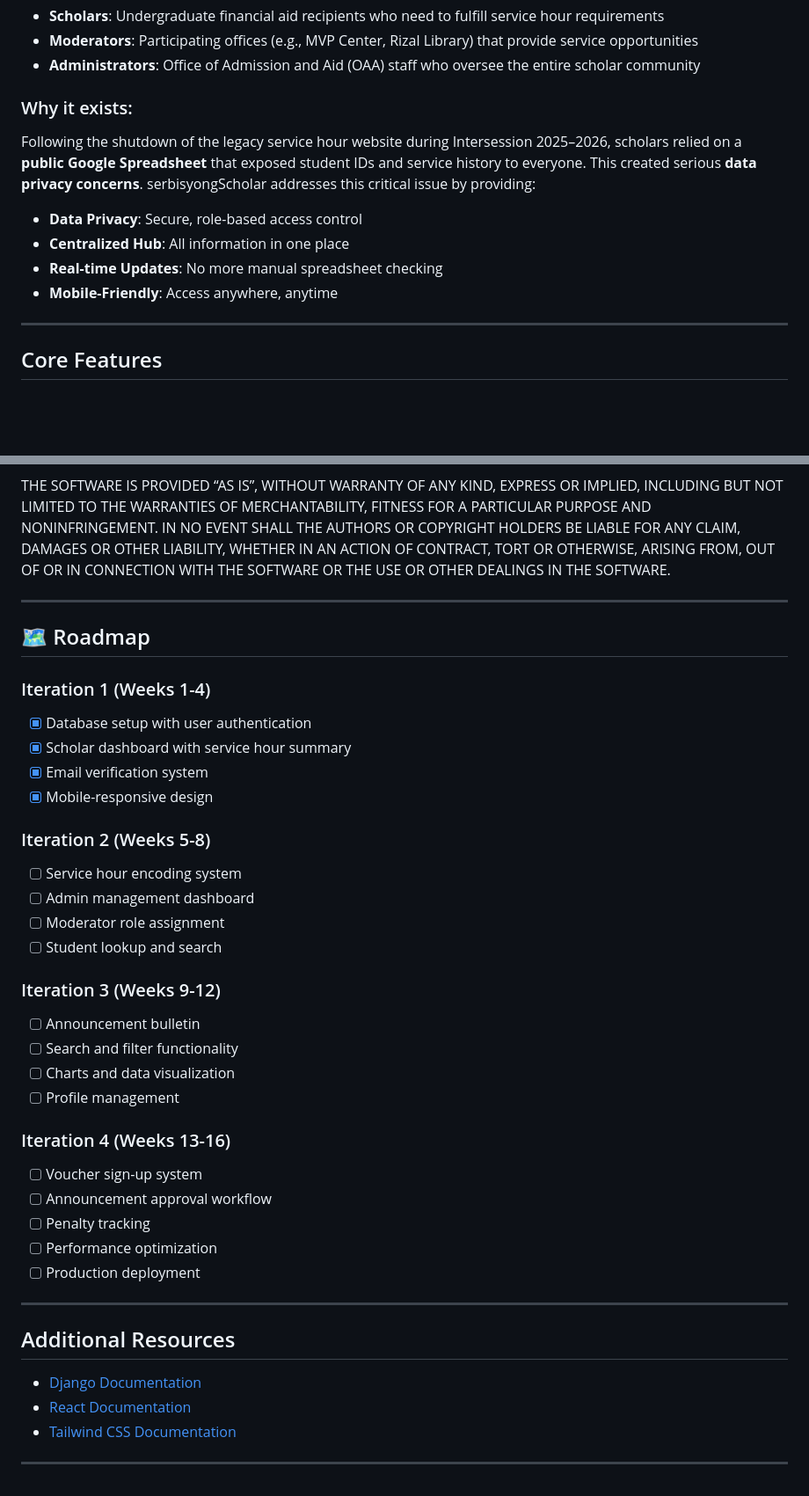
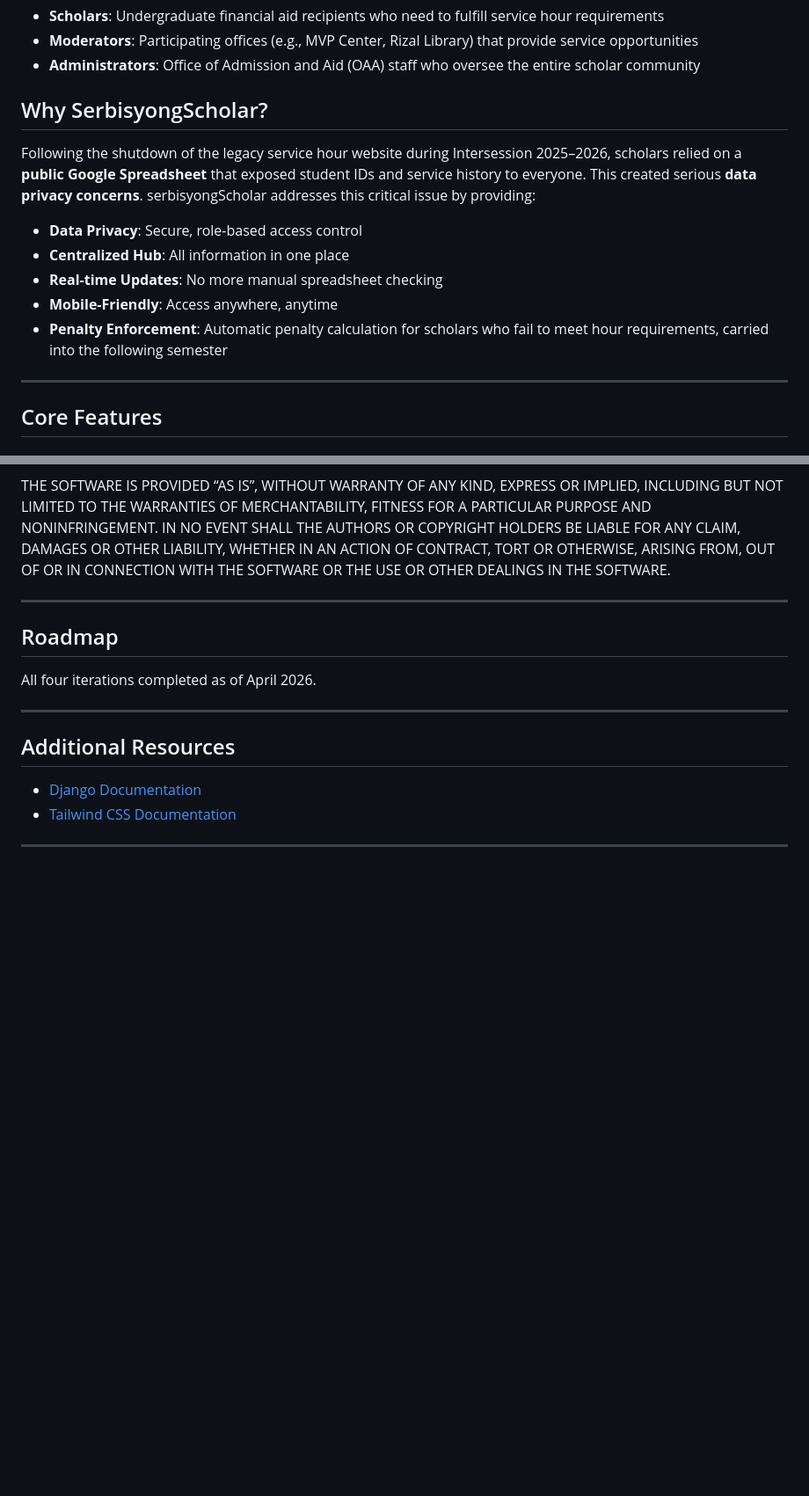
Before and after one commit to loltreeman/serbisyongScholars, a Markdown page: README.md, 2 parts joined by grey strips. Shown at 88% size. GitHub-like rendering; blank space fills up the shorter version.

```diff
--- a/README.md
+++ b/README.md
@@ -47,12 +46,13 @@
 - **Moderators**: Participating offices (e.g., MVP Center, Rizal Library) that provide service opportunities
 - **Administrators**: Office of Admission and Aid (OAA) staff who oversee the entire scholar community
 
-### Why it exists:
+## Why SerbisyongScholar?
 Following the shutdown of the legacy service hour website during Intersession 2025–2026, scholars relied on a **public Google Spreadsheet** that exposed student IDs and service history to everyone. This created serious **data privacy concerns**. serbisyongScholar addresses this critical issue by providing:
 - **Data Privacy**: Secure, role-based access control
 - **Centralized Hub**: All information in one place
 - **Real-time Updates**: No more manual spreadsheet checking
 - **Mobile-Friendly**: Access anywhere, anytime
+- **Penalty Enforcement**: Automatic penalty calculation for scholars who fail to meet hour requirements, carried into the following semester
 
 ---
 
@@ -466,39 +464,15 @@ THE SOFTWARE IS PROVIDED “AS IS”, WITHOUT WARRANTY OF ANY KIND, EXPRESS OR I
 
 ---
 
-## 🗺️ Roadmap
+## Roadmap
 
-### Iteration 1 (Weeks 1-4)
-- [x] Database setup with user authentication
-- [x] Scholar dashboard with service hour summary
-- [x] Email verification system
-- [x] Mobile-responsive design
-
-### Iteration 2 (Weeks 5-8)
-- [ ] Service hour encoding system
-- [ ] Admin management dashboard
-- [ ] Moderator role assignment
-- [ ] Student lookup and search
-
-### Iteration 3 (Weeks 9-12)
-- [ ] Announcement bulletin
-- [ ] Search and filter functionality
-- [ ] Charts and data visualization
-- [ ] Profile management
-
-### Iteration 4 (Weeks 13-16)
-- [ ] Voucher sign-up system
-- [ ] Announcement approval workflow
-- [ ] Penalty tracking
-- [ ] Performance optimization
-- [ ] Production deployment
+All four iterations completed as of April 2026.
 
 ---
 
 ## Additional Resources
 
 - [Django Documentation](https://docs.djangoproject.com/)
-- [React Documentation](https://react.dev/)
 - [Tailwind CSS Documentation](https://tailwindcss.com/docs)
 
 ---
```
Also changed, not shown: other parts of README.md (+62 -65 lines).
